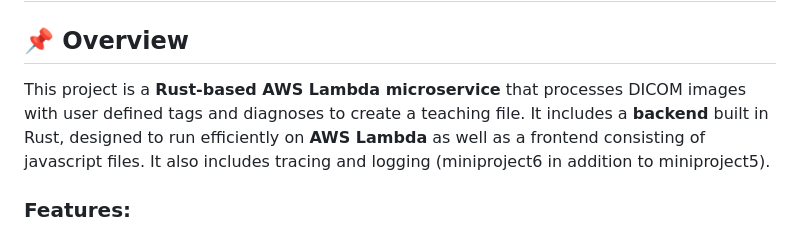
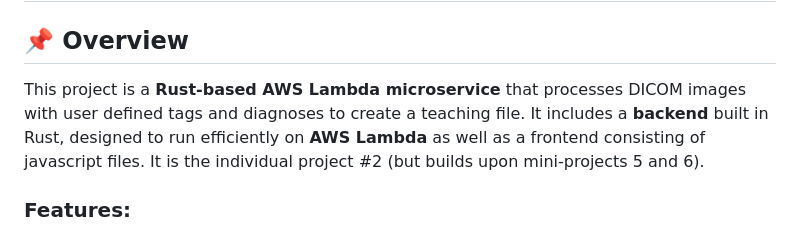
Before and after one commit to mille055/ai_oral_boards, a Markdown page: README.md, the part around the change. GitHub-like rendering.

Commit message:
changing readme to test new branch

```diff
--- a/README.md
+++ b/README.md
@@ -1,7 +1,7 @@
 # Radiology Teaching Files - Rust Lambda Microservice
 
 ## 📌 Overview
-This project is a **Rust-based AWS Lambda microservice** that processes DICOM images with user defined tags and diagnoses to create a teaching file. It includes a **backend** built in Rust, designed to run efficiently on **AWS Lambda** as well as a frontend consisting of javascript files. It also includes tracing and logging (miniproject6 in addition to miniproject5).
+This project is a **Rust-based AWS Lambda microservice** that processes DICOM images with user defined tags and diagnoses to create a teaching file. It includes a **backend** built in Rust, designed to run efficiently on **AWS Lambda** as well as a frontend consisting of javascript files. It is the individual project #2 (but builds upon mini-projects 5 and 6).
 
 ### Features:
 - 🚀 **Serverless Rust microservice** for efficient handling of radiology files.
```
